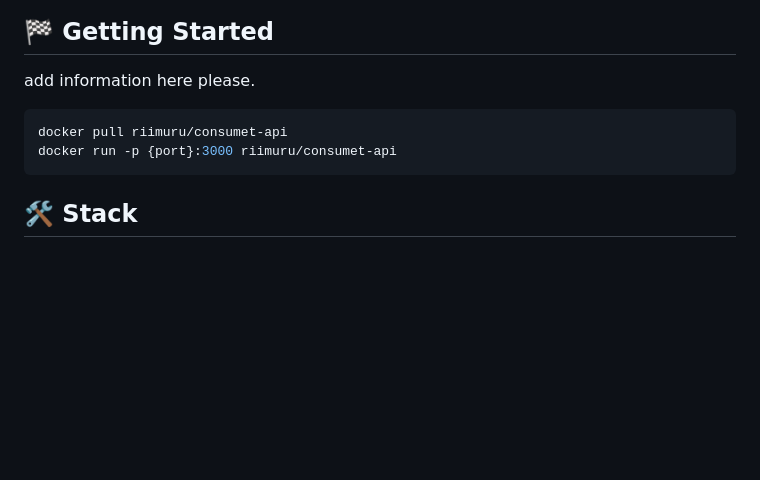
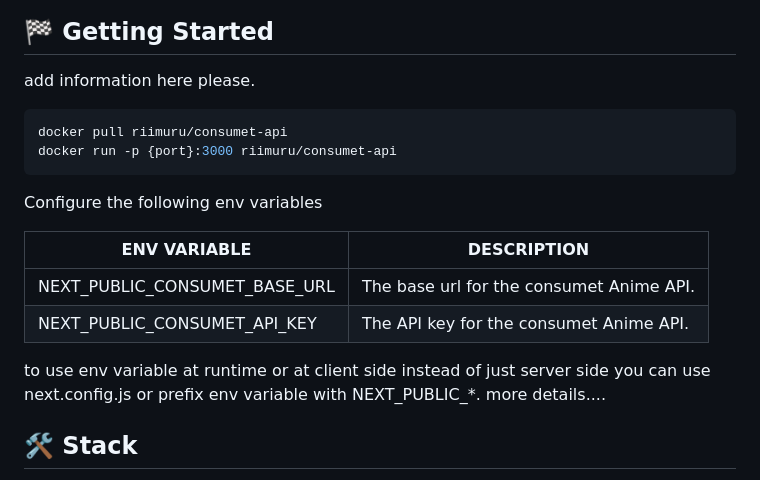
Before and after one commit to Jordi-Jaspers/Aniflix, a Markdown page: README.md, the part around the change. Rendered like a GitHub page; blank space fills up the shorter version.

Commit message:
ANI-07: Update README

````diff
--- a/README.md
+++ b/README.md
@@ -58,10 +58,23 @@ Still need to share a link to the deployment
 
 add information here please.
 
+
+
 ```bash
 docker pull riimuru/consumet-api
 docker run -p {port}:3000 riimuru/consumet-api
 ```
+
+Configure the following env variables
+
+| ENV VARIABLE                  | DESCRIPTION                              |
+|-------------------------------|------------------------------------------|
+| NEXT_PUBLIC_CONSUMET_BASE_URL | The base url for the consumet Anime API. |
+| NEXT_PUBLIC_CONSUMET_API_KEY  | The API key for the consumet Anime API.  |
+
+
+to use env variable at runtime or at client side instead of just server side you can use next.config.js or prefix env variable with NEXT_PUBLIC_*. more details....
+
 
 ## 🛠️ Stack <a name = "stack"></a>
 
````
